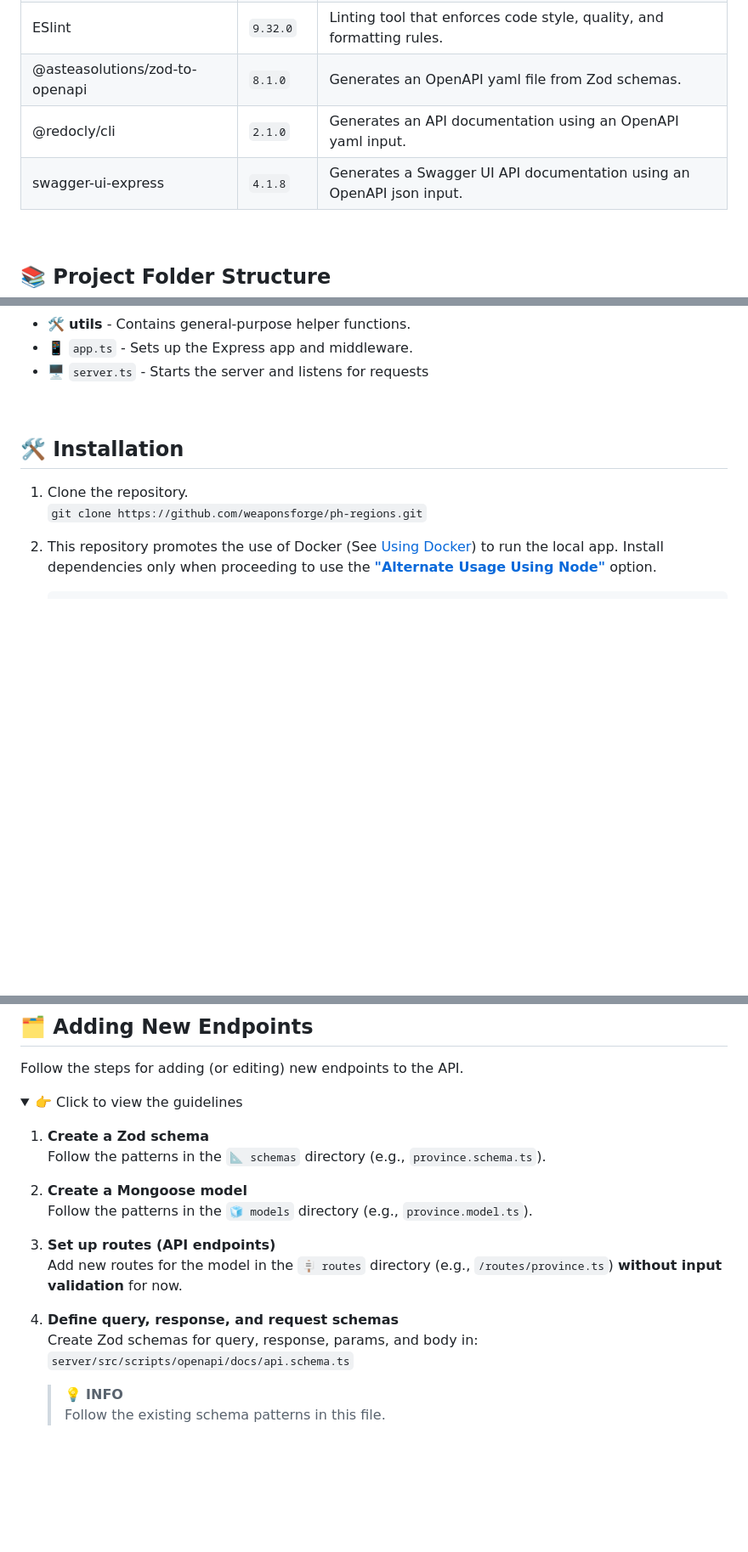
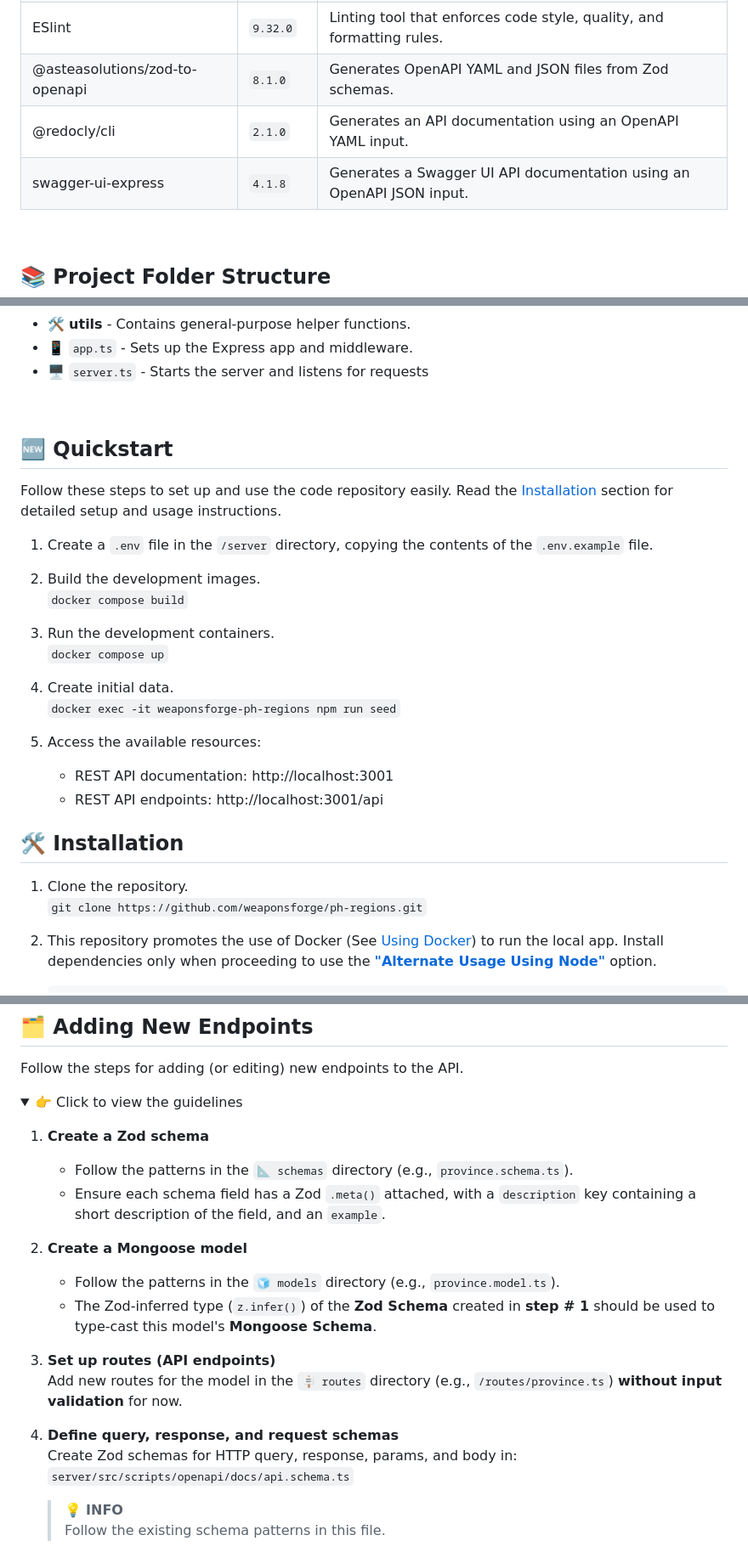
Before and after one commit to weaponsforge/ph-regions, a Markdown page: README.md, 3 parts joined by grey strips. Shown: that part at 85% size. Rendered like a GitHub page; folded sections open; blank space fills up the shorter version.

Commit message:
docs: add quickstart section; update text

```diff
--- a/README.md
+++ b/README.md
@@ -63,9 +64,9 @@ We welcome contributions! Please see [CONTRIBUTING.md](./CONTRIBUTING.md) for gu
 | tsx | `4.20.3` | Executes TypeScript and TSX files directly, ideal for dev and script running. |
 | tsc-alias | `1.8.16` | Rewrites path aliases in compiled TypeScript output (`tsconfig` paths). |
 | ESlint | `9.32.0` | Linting tool that enforces code style, quality, and formatting rules. |
-| @asteasolutions/zod-to-openapi | `8.1.0` | Generates an OpenAPI yaml file from Zod schemas. |
-| @redocly/cli | `2.1.0` | Generates an API documentation using an OpenAPI yaml input. |
-| swagger-ui-express | `4.1.8` | Generates a Swagger UI API documentation using an OpenAPI json input. |
+| @asteasolutions/zod-to-openapi | `8.1.0` | Generates OpenAPI YAML and JSON files from Zod schemas. |
+| @redocly/cli | `2.1.0` | Generates an API documentation using an OpenAPI YAML input. |
+| swagger-ui-express | `4.1.8` | Generates a Swagger UI API documentation using an OpenAPI JSON input. |
 
 </details>
 <br>
@@ -89,6 +90,25 @@ The main app is inside the `📂 server/src` folder.
 - 🖥️ `server.ts` - Starts the server and listens for requests
 
 <br>
+
+## 🆕 Quickstart
+
+Follow these steps to set up and use the code repository easily. Read the [Installation](#️-installation) section for detailed setup and usage instructions.
+
+1. Create a `.env` file in the `/server` directory, copying the contents of the `.env.example` file.
+
+2. Build the development images.<br>
+`docker compose build`
+
+3. Run the development containers.<br>
+`docker compose up`
+
+4. Create initial data.<br>
+`docker exec -it weaponsforge-ph-regions npm run seed`
+
+5. Access the available resources:
+   - REST API documentation: http://localhost:3001
+   - REST API endpoints: http://localhost:3001/api
 
 ## 🛠️ Installation
 
@@ -348,17 +368,18 @@ Follow the steps for adding (or editing) new endpoints to the API.
 <details>
 <summary>👉 Click to view the guidelines</summary>
 
-1. **Create a Zod schema**<br>
-Follow the patterns in the `📐 schemas` directory (e.g., `province.schema.ts`).
-
-2. **Create a Mongoose model**<br>
-Follow the patterns in the `🧊 models` directory (e.g., `province.model.ts`).
+1. **Create a Zod schema**
+   - Follow the patterns in the `📐 schemas` directory (e.g., `province.schema.ts`).
+   - Ensure each schema field has a Zod `.meta()` attached, with a `description` key containing a short description of the field, and an `example`.
+2. **Create a Mongoose model**
+   - Follow the patterns in the `🧊 models` directory (e.g., `province.model.ts`).
+   - The Zod-inferred type (`z.infer()`) of the **Zod Schema** created in **step # 1** should be used to type-cast this model's **Mongoose Schema**.
 
 3. **Set up routes (API endpoints)**<br>
 Add new routes for the model in the `🪧 routes` directory (e.g., `/routes/province.ts`) **without input validation** for now.
 
 4. **Define query, response, and request schemas**<br>
-Create Zod schemas for query, response, params, and body in:<br>
+Create Zod schemas for HTTP query, response, params, and body in:<br>
 `server/src/scripts/openapi/docs/api.schema.ts`
 
    > 💡 **INFO**<br>
```
Also changed, not shown: other parts of README.md (+6 -5 lines).
